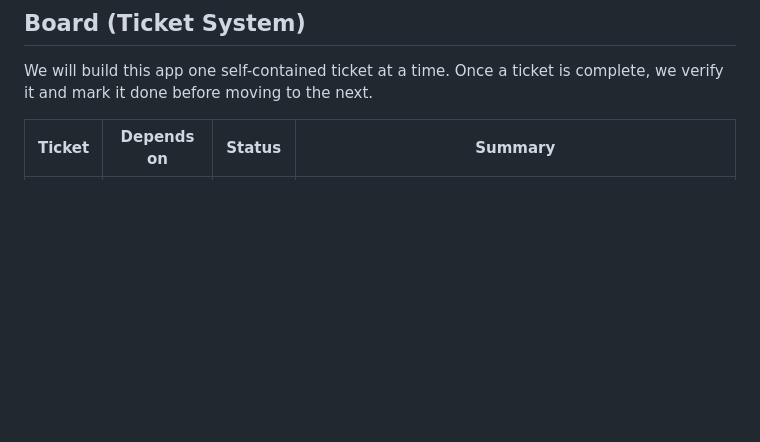
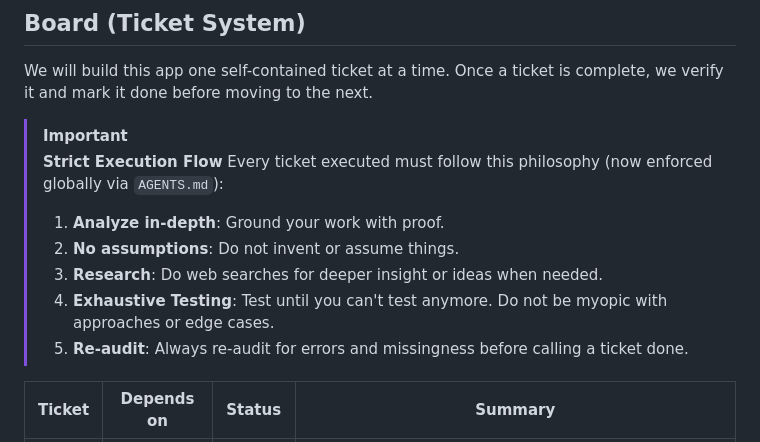
Before and after one commit to KashifManzer/KashifManzer.github.io, a Markdown page: docs/specs/2026-09-12-portfolio-design.md, the part around the change. Rendered like a GitHub page; blank space fills up the shorter version.

Commit message:
docs: add strict execution flow to plan

```diff
--- a/docs/specs/2026-09-12-portfolio-design.md
+++ b/docs/specs/2026-09-12-portfolio-design.md
@@ -50,6 +50,15 @@ Initialize the Next.js environment and configure it for GitHub Pages deployment.
 
 We will build this app one self-contained ticket at a time. Once a ticket is complete, we verify it and mark it done before moving to the next.
 
+> [!IMPORTANT]
+> **Strict Execution Flow**
+> Every ticket executed must follow this philosophy (now enforced globally via `AGENTS.md`):
+> 1. **Analyze in-depth**: Ground your work with proof.
+> 2. **No assumptions**: Do not invent or assume things.
+> 3. **Research**: Do web searches for deeper insight or ideas when needed.
+> 4. **Exhaustive Testing**: Test until you can't test anymore. Do not be myopic with approaches or edge cases.
+> 5. **Re-audit**: Always re-audit for errors and missingness before calling a ticket done.
+
 | Ticket | Depends on | Status | Summary |
 |--------|-----------|--------|---------|
 | `[T1]` | — | ⏳ todo | Setup Next.js, Tailwind, and GitHub Pages export config. Add basic layout structure. |
```
